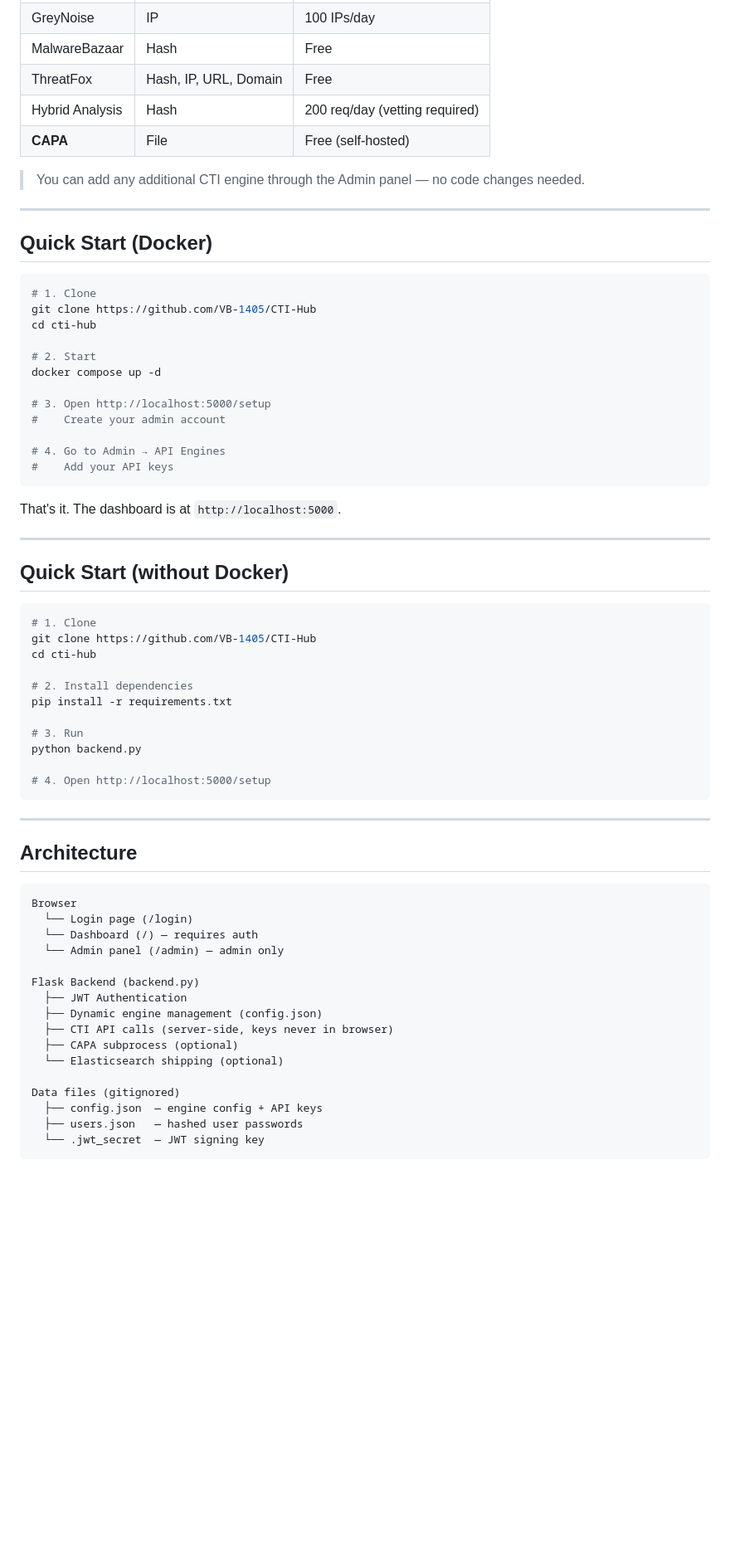
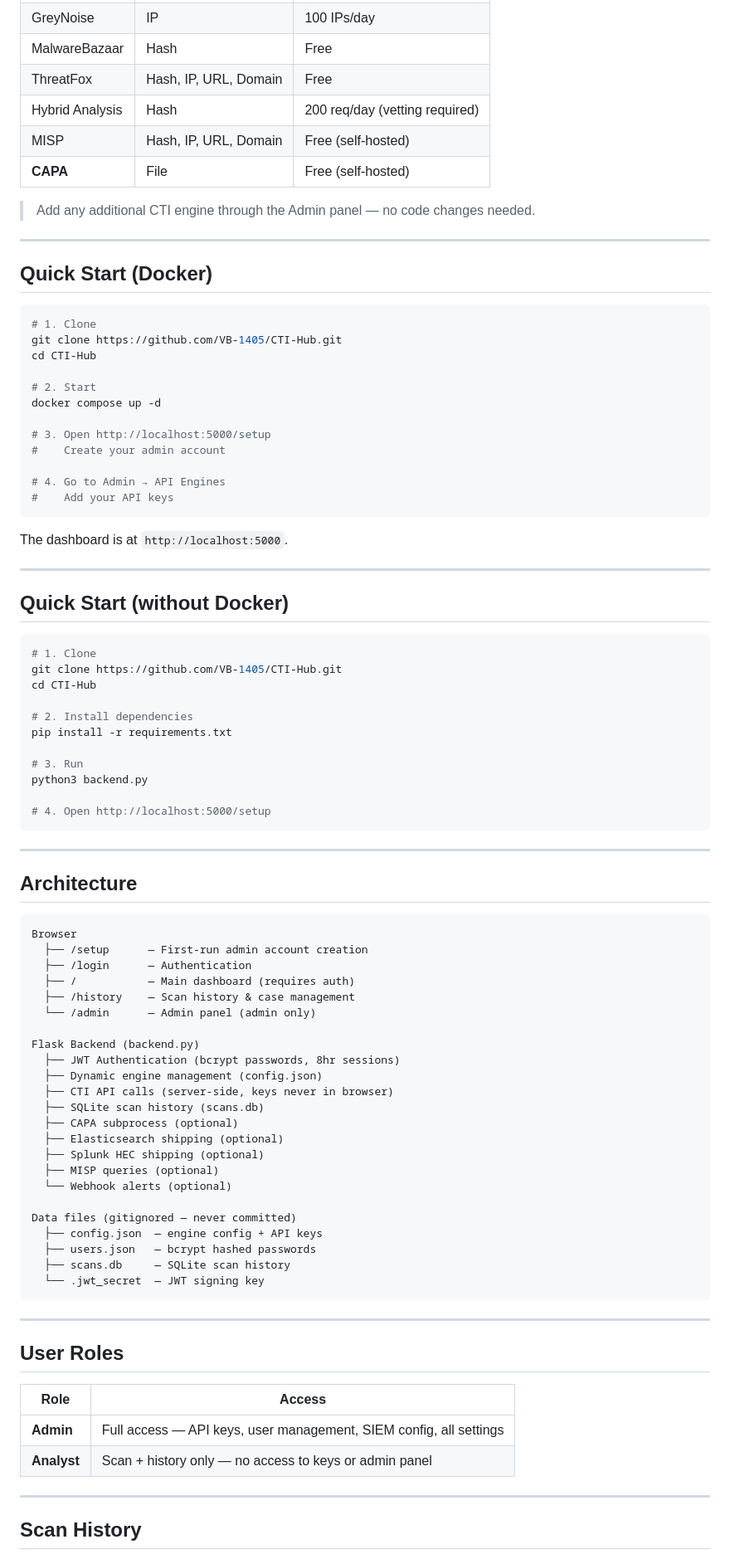
Before and after one commit to VB-1405/CTI-Hub, a Markdown page: README.md, the part around one of its changes. Shown at 83% size. Drawn GitHub-style; blank space fills up the shorter version.

````diff
--- a/README.md
+++ b/README.md
@@ -32,9 +33,10 @@ A self-hosted, open-source threat intelligence aggregator that queries multiple
 | MalwareBazaar | Hash | Free |
 | ThreatFox | Hash, IP, URL, Domain | Free |
 | Hybrid Analysis | Hash | 200 req/day (vetting required) |
+| MISP | Hash, IP, URL, Domain | Free (self-hosted) |
 | **CAPA** | File | Free (self-hosted) |
 
-> You can add any additional CTI engine through the Admin panel — no code changes needed.
+> Add any additional CTI engine through the Admin panel — no code changes needed.
 
 ---
 
@@ -42,8 +44,8 @@ A self-hosted, open-source threat intelligence aggregator that queries multiple
 
 ```bash
 # 1. Clone
-git clone https://github.com/VB-1405/CTI-Hub
-cd cti-hub
+git clone https://github.com/VB-1405/CTI-Hub.git
+cd CTI-Hub
 
 # 2. Start
 docker compose up -d
@@ -55,7 +57,7 @@ docker compose up -d
 #    Add your API keys
 ```
 
-That's it. The dashboard is at `http://localhost:5000`.
+The dashboard is at `http://localhost:5000`.
 
 ---
 
@@ -63,14 +65,14 @@ That's it. The dashboard is at `http://localhost:5000`.
 
 ```bash
 # 1. Clone
-git clone https://github.com/VB-1405/CTI-Hub
-cd cti-hub
+git clone https://github.com/VB-1405/CTI-Hub.git
+cd CTI-Hub
 
 # 2. Install dependencies
 pip install -r requirements.txt
 
 # 3. Run
-python backend.py
+python3 backend.py
 
 # 4. Open http://localhost:5000/setup
 ```
@@ -81,19 +83,40 @@ python backend.py
 
 ```
 Browser
-  └── Login page (/login)
-  └── Dashboard (/) — requires auth
-  └── Admin panel (/admin) — admin only
+  ├── /setup      — First-run admin account creation
+  ├── /login      — Authentication
+  ├── /           — Main dashboard (requires auth)
+  ├── /history    — Scan history & case management
+  └── /admin      — Admin panel (admin only)
 
 Flask Backend (backend.py)
-  ├── JWT Authentication
+  ├── JWT Authentication (bcrypt passwords, 8hr sessions)
   ├── Dynamic engine management (config.json)
   ├── CTI API calls (server-side, keys never in browser)
+  ├── SQLite scan history (scans.db)
   ├── CAPA subprocess (optional)
-  └── Elasticsearch shipping (optional)
+  ├── Elasticsearch shipping (optional)
+  ├── Splunk HEC shipping (optional)
+  ├── MISP queries (optional)
+  └── Webhook alerts (optional)
 
-Data files (gitignored)
+Data files (gitignored — never committed)
   ├── config.json  — engine config + API keys
-  ├── users.json   — hashed user passwords
+  ├── users.json   — bcrypt hashed passwords
+  ├── scans.db     — SQLite scan history
   └── .jwt_secret  — JWT signing key
 ```
+
+---
+
+## User Roles
+
+| Role | Access |
+|---|---|
+| **Admin** | Full access — API keys, user management, SIEM config, all settings |
+| **Analyst** | Scan + history only — no access to keys or admin panel |
+
+---
+
+## Scan History
+
````
Also changed, not shown: other parts of README.md (+111 -50 lines).
